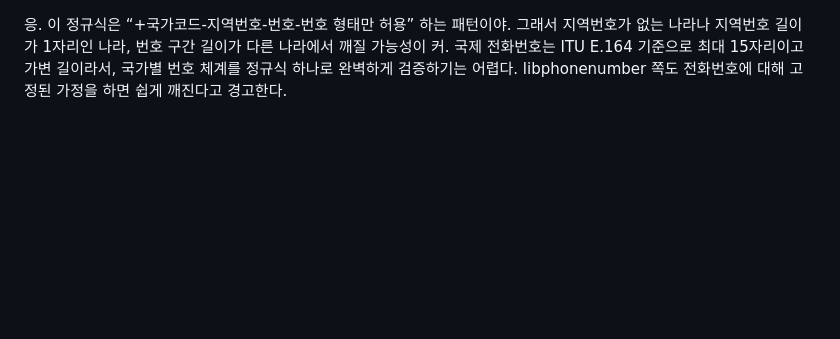
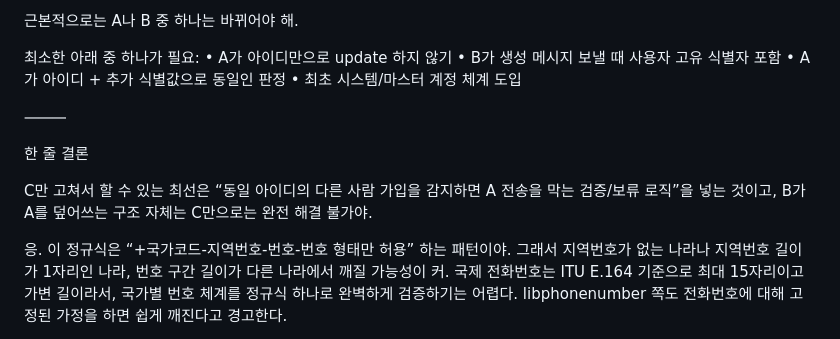
Before and after one commit to roycekim84/royce-site, a Markdown page: work.md, the part around one of its changes. Rendered like a GitHub page; blank space fills up the shorter version.

```diff
--- a/work.md
+++ b/work.md
@@ -1,3 +140,19 @@
+근본적으로는 A나 B 중 하나는 바뀌어야 해.
+
+최소한 아래 중 하나가 필요:
+	•	A가 아이디만으로 update 하지 않기
+	•	B가 생성 메시지 보낼 때 사용자 고유 식별자 포함
+	•	A가 아이디 + 추가 식별값으로 동일인 판정
+	•	최초 시스템/마스터 계정 체계 도입
+
+⸻
+
+한 줄 결론
+
+C만 고쳐서 할 수 있는 최선은 “동일 아이디의 다른 사람 가입을 감지하면 A 전송을 막는 검증/보류 로직”을 넣는 것이고,
+B가 A를 덮어쓰는 구조 자체는 C만으로는 완전 해결 불가야.
+
+
 응. 이 정규식은 “+국가코드-지역번호-번호-번호 형태만 허용” 하는 패턴이야. 그래서 지역번호가 없는 나라나 지역번호 길이가 1자리인 나라, 번호 구간 길이가 다른 나라에서 깨질 가능성이 커. 국제 전화번호는 ITU E.164 기준으로 최대 15자리이고 가변 길이라서, 국가별 번호 체계를 정규식 하나로 완벽하게 검증하기는 어렵다. libphonenumber 쪽도 전화번호에 대해 고정된 가정을 하면 쉽게 깨진다고 경고한다.  ￼
 
 네 코드가 C#이라면 실제 문자열은 보통 이렇게 써야 해.
```
Also changed, not shown: other parts of work.md (+139 -0 lines).
